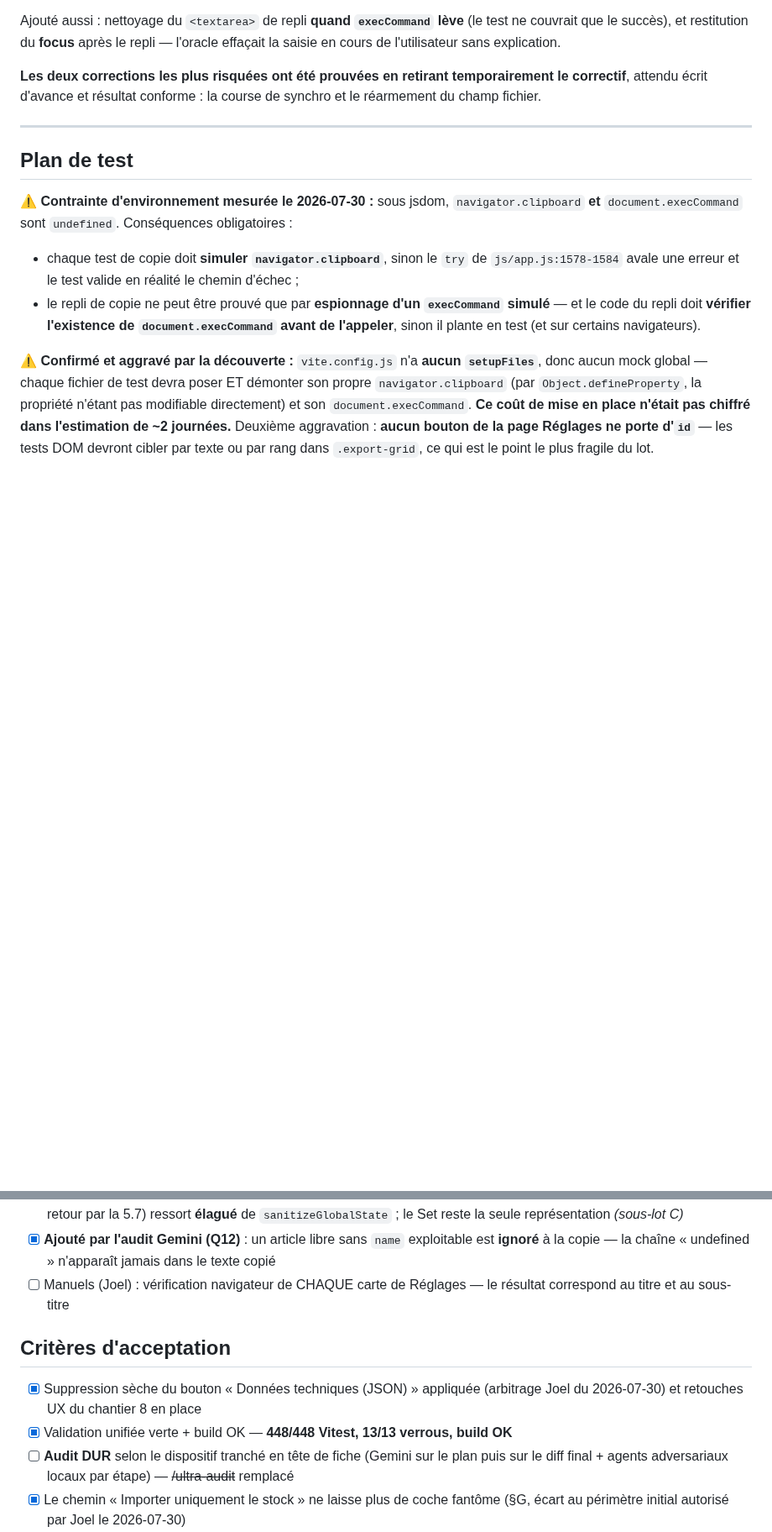
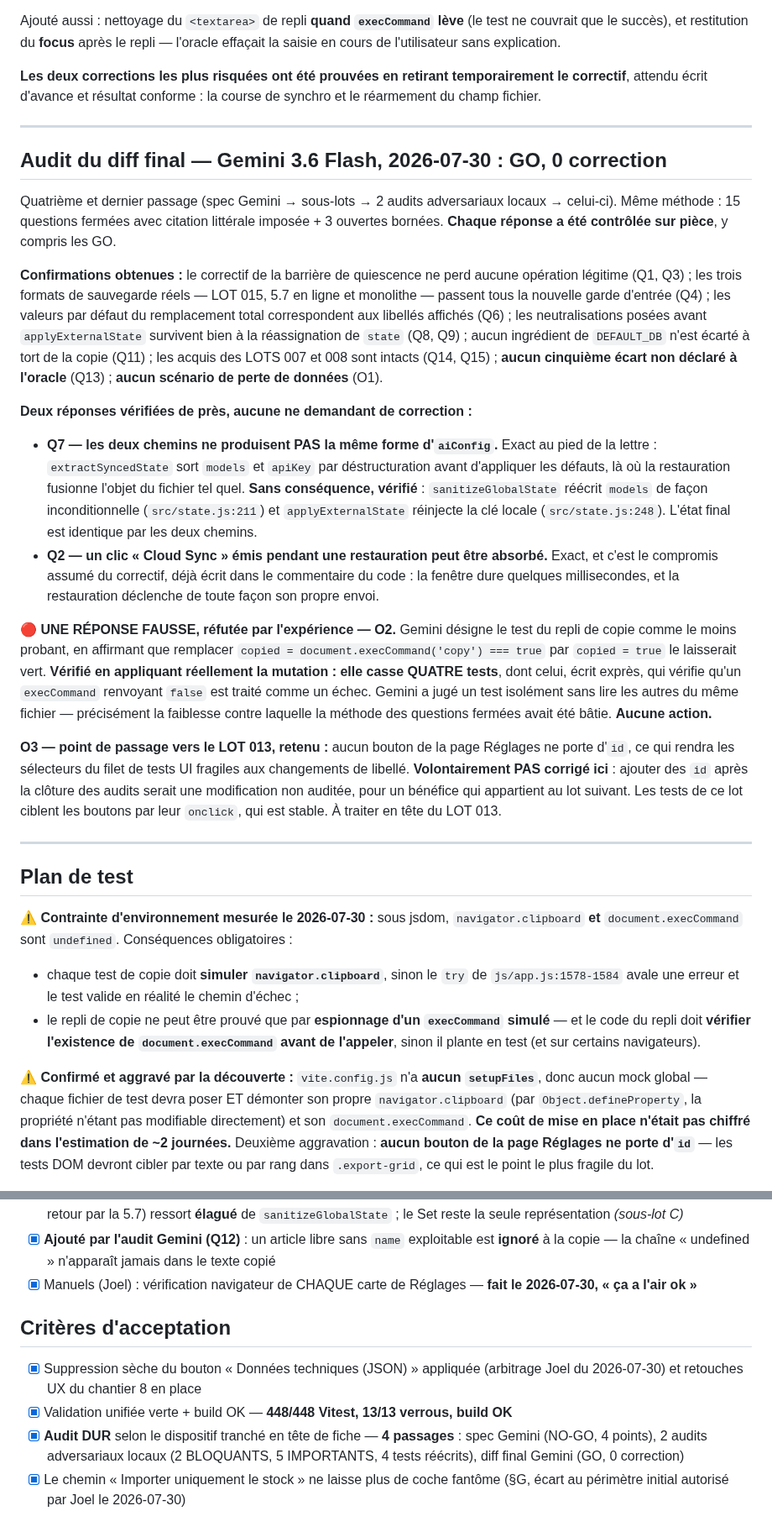
Before and after one commit to JoelMonin/FoodApp_5_0, a Markdown page: RoadMap & Project Pipeline/LOT 015 - Reglages fiables et coherents [A PUBLIER].md, 2 parts joined by grey strips. Shown at 84% size. Drawn GitHub-style; blank space fills up the shorter version.

```diff
--- a/RoadMap & Project Pipeline/LOT 015 - Reglages fiables et coherents [EN COURS].md
+++ b/RoadMap & Project Pipeline/LOT 015 - Reglages fiables et coherents [A PUBLIER].md
@@ -939,6 +939,50 @@ réarmement du champ fichier.
 
 ---
 
+## Audit du diff final — Gemini 3.6 Flash, 2026-07-30 : **GO, 0 correction**
+
+Quatrième et dernier passage (spec Gemini → sous-lots → 2 audits adversariaux locaux →
+celui-ci). Même méthode : 15 questions fermées avec citation littérale imposée + 3 ouvertes
+bornées. **Chaque réponse a été contrôlée sur pièce**, y compris les GO.
+
+**Confirmations obtenues :** le correctif de la barrière de quiescence ne perd aucune
+opération légitime (Q1, Q3) ; les trois formats de sauvegarde réels — LOT 015, 5.7 en ligne
+et monolithe — passent tous la nouvelle garde d'entrée (Q4) ; les valeurs par défaut du
+remplacement total correspondent aux libellés affichés (Q6) ; les neutralisations posées
+avant `applyExternalState` survivent bien à la réassignation de `state` (Q8, Q9) ; aucun
+ingrédient de `DEFAULT_DB` n'est écarté à tort de la copie (Q11) ; les acquis des LOTS 007
+et 008 sont intacts (Q14, Q15) ; **aucun cinquième écart non déclaré à l'oracle** (Q13) ;
+**aucun scénario de perte de données** (O1).
+
+**Deux réponses vérifiées de près, aucune ne demandant de correction :**
+- **Q7 — les deux chemins ne produisent PAS la même forme d'`aiConfig`.** Exact au pied de
+  la lettre : `extractSyncedState` sort `models` et `apiKey` par déstructuration avant
+  d'appliquer les défauts, là où la restauration fusionne l'objet du fichier tel quel.
+  **Sans conséquence, vérifié** : `sanitizeGlobalState` réécrit `models` de façon
+  inconditionnelle (`src/state.js:211`) et `applyExternalState` réinjecte la clé locale
+  (`src/state.js:248`). L'état final est identique par les deux chemins.
+- **Q2 — un clic « Cloud Sync » émis pendant une restauration peut être absorbé.** Exact, et
+  c'est le compromis assumé du correctif, déjà écrit dans le commentaire du code : la
+  fenêtre dure quelques millisecondes, et la restauration déclenche de toute façon son
+  propre envoi.
+
+🔴 **UNE RÉPONSE FAUSSE, réfutée par l'expérience — O2.** Gemini désigne le test du repli de
+copie comme le moins probant, en affirmant que remplacer
+`copied = document.execCommand('copy') === true` par `copied = true` le laisserait vert.
+**Vérifié en appliquant réellement la mutation : elle casse QUATRE tests**, dont celui,
+écrit exprès, qui vérifie qu'un `execCommand` renvoyant `false` est traité comme un échec.
+Gemini a jugé un test isolément sans lire les autres du même fichier — précisément la
+faiblesse contre laquelle la méthode des questions fermées avait été bâtie. **Aucune action.**
+
+**O3 — point de passage vers le LOT 013, retenu :** aucun bouton de la page Réglages ne
+porte d'`id`, ce qui rendra les sélecteurs du filet de tests UI fragiles aux changements de
+libellé. **Volontairement PAS corrigé ici** : ajouter des `id` après la clôture des audits
+serait une modification non auditée, pour un bénéfice qui appartient au lot suivant. Les
+tests de ce lot ciblent les boutons par leur `onclick`, qui est stable. À traiter en tête du
+LOT 013.
+
+---
+
 ## Plan de test
 
 ⚠️ **Contrainte d'environnement mesurée le 2026-07-30 :** sous jsdom, `navigator.clipboard`
@@ -1012,15 +1056,16 @@ Réglages ne porte d'`id`** — les tests DOM devront cibler par texte ou par ra
       de `sanitizeGlobalState` ; le Set reste la seule représentation *(sous-lot C)*
 - [x] **Ajouté par l'audit Gemini (Q12)** : un article libre sans `name` exploitable est
       **ignoré** à la copie — la chaîne « undefined » n'apparaît jamais dans le texte copié
-- [ ] Manuels (Joel) : vérification navigateur de CHAQUE carte de Réglages — le résultat
-      correspond au titre et au sous-titre
+- [x] Manuels (Joel) : vérification navigateur de CHAQUE carte de Réglages — **fait le
+      2026-07-30, « ça a l'air ok »**
 
 ## Critères d'acceptation
 
 - [x] Suppression sèche du bouton « Données techniques (JSON) » appliquée (arbitrage
       Joel du 2026-07-30) et retouches UX du chantier 8 en place
 - [x] Validation unifiée verte + build OK — **448/448 Vitest, 13/13 verrous, build OK**
-- [ ] **Audit DUR** selon le dispositif tranché en tête de fiche (Gemini sur le plan puis
-      sur le diff final + agents adversariaux locaux par étape) — ~~/ultra-audit~~ remplacé
+- [x] **Audit DUR** selon le dispositif tranché en tête de fiche — **4 passages** : spec
+      Gemini (NO-GO, 4 points), 2 audits adversariaux locaux (2 BLOQUANTS, 5 IMPORTANTS,
+      4 tests réécrits), diff final Gemini (GO, 0 correction)
 - [x] Le chemin « Importer uniquement le stock » ne laisse plus de coche fantôme (§G,
       écart au périmètre initial autorisé par Joel le 2026-07-30)
```
Also changed, not shown: other parts of RoadMap & Project Pipeline/LOT 015 - Reglages fiables et coherents [A PUBLIER].md (+2 -2 lines), CURRENT_GOAL.md (+38 -27 lines), RoadMap & Project Pipeline/ROADMAP.md (+1 -1 lines).
